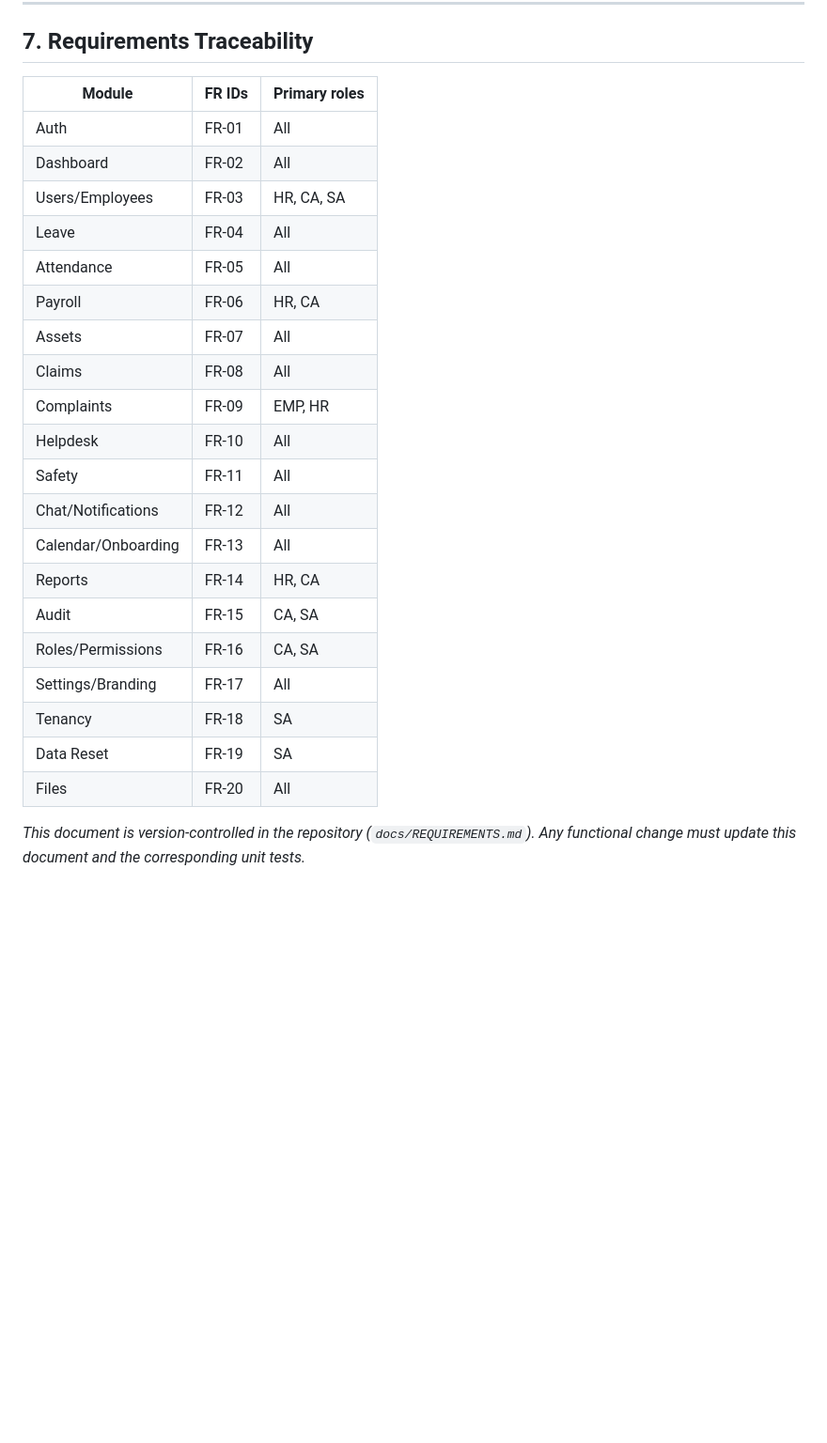
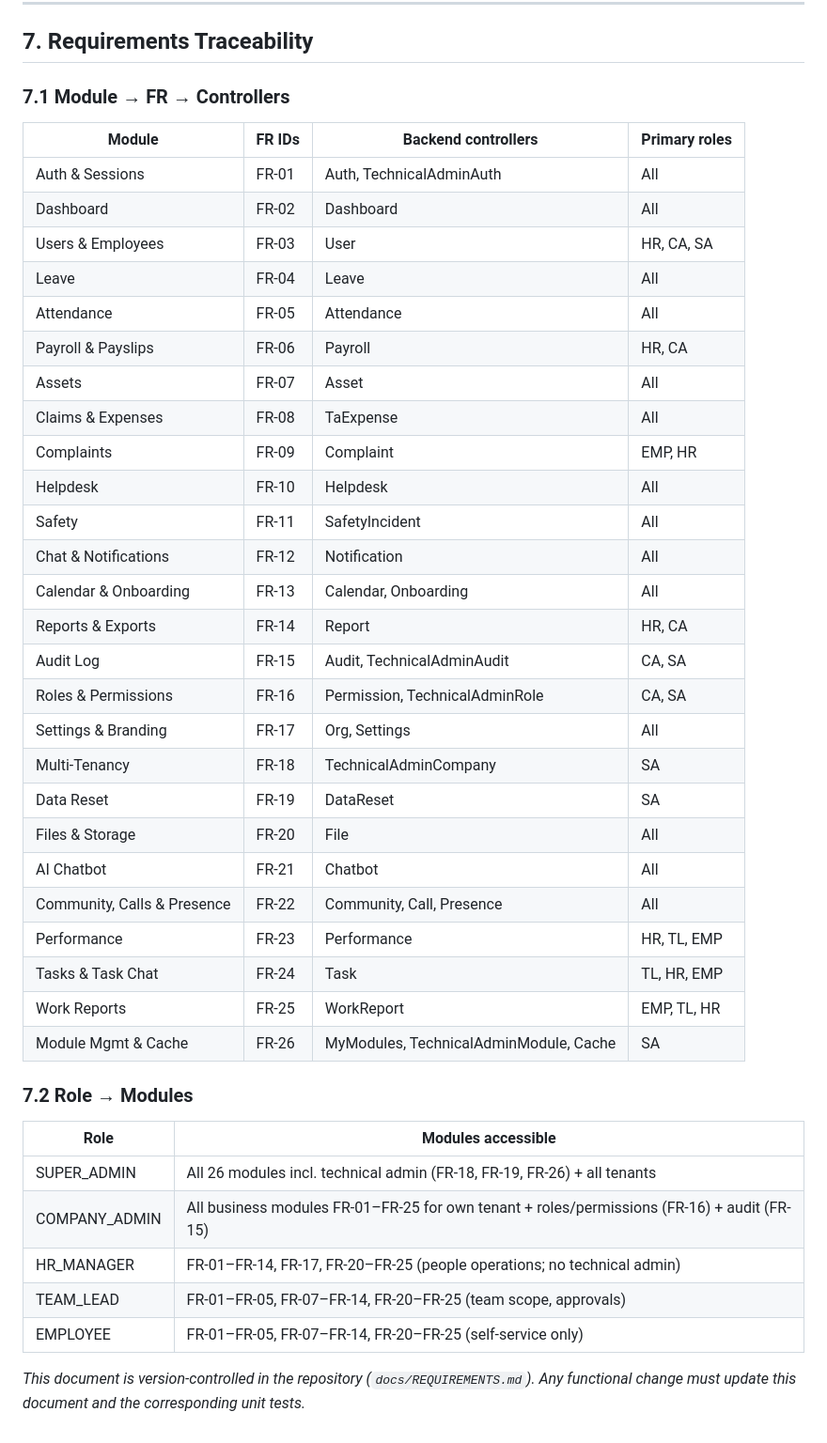
Before and after one commit to Sbt23s/My-EMP-Portal, a Markdown page: docs/REQUIREMENTS.md, the part around one of its changes. Shown at 94% size. Rendered like a GitHub page; blank space fills up the shorter version.

Commit message:
auto: sync 2026-08-14 15:07:59

```diff
--- a/docs/REQUIREMENTS.md
+++ b/docs/REQUIREMENTS.md
@@ -303,27 +346,45 @@ Each requirement has an ID, description, actor, and acceptance criteria (AC).
 
 ## 7. Requirements Traceability
 
-| Module | FR IDs | Primary roles |
-|---|---|---|
-| Auth | FR-01 | All |
-| Dashboard | FR-02 | All |
-| Users/Employees | FR-03 | HR, CA, SA |
-| Leave | FR-04 | All |
-| Attendance | FR-05 | All |
-| Payroll | FR-06 | HR, CA |
-| Assets | FR-07 | All |
-| Claims | FR-08 | All |
-| Complaints | FR-09 | EMP, HR |
-| Helpdesk | FR-10 | All |
-| Safety | FR-11 | All |
-| Chat/Notifications | FR-12 | All |
-| Calendar/Onboarding | FR-13 | All |
-| Reports | FR-14 | HR, CA |
-| Audit | FR-15 | CA, SA |
-| Roles/Permissions | FR-16 | CA, SA |
-| Settings/Branding | FR-17 | All |
-| Tenancy | FR-18 | SA |
-| Data Reset | FR-19 | SA |
-| Files | FR-20 | All |
+### 7.1 Module → FR → Controllers
+
+| Module | FR IDs | Backend controllers | Primary roles |
+|---|---|---|---|
+| Auth & Sessions | FR-01 | Auth, TechnicalAdminAuth | All |
+| Dashboard | FR-02 | Dashboard | All |
+| Users & Employees | FR-03 | User | HR, CA, SA |
+| Leave | FR-04 | Leave | All |
+| Attendance | FR-05 | Attendance | All |
+| Payroll & Payslips | FR-06 | Payroll | HR, CA |
+| Assets | FR-07 | Asset | All |
+| Claims & Expenses | FR-08 | TaExpense | All |
+| Complaints | FR-09 | Complaint | EMP, HR |
+| Helpdesk | FR-10 | Helpdesk | All |
+| Safety | FR-11 | SafetyIncident | All |
+| Chat & Notifications | FR-12 | Notification | All |
+| Calendar & Onboarding | FR-13 | Calendar, Onboarding | All |
+| Reports & Exports | FR-14 | Report | HR, CA |
+| Audit Log | FR-15 | Audit, TechnicalAdminAudit | CA, SA |
+| Roles & Permissions | FR-16 | Permission, TechnicalAdminRole | CA, SA |
+| Settings & Branding | FR-17 | Org, Settings | All |
+| Multi-Tenancy | FR-18 | TechnicalAdminCompany | SA |
+| Data Reset | FR-19 | DataReset | SA |
+| Files & Storage | FR-20 | File | All |
+| AI Chatbot | FR-21 | Chatbot | All |
+| Community, Calls & Presence | FR-22 | Community, Call, Presence | All |
+| Performance | FR-23 | Performance | HR, TL, EMP |
+| Tasks & Task Chat | FR-24 | Task | TL, HR, EMP |
+| Work Reports | FR-25 | WorkReport | EMP, TL, HR |
+| Module Mgmt & Cache | FR-26 | MyModules, TechnicalAdminModule, Cache | SA |
+
+### 7.2 Role → Modules
+
+| Role | Modules accessible |
+|---|---|
+| SUPER_ADMIN | All 26 modules incl. technical admin (FR-18, FR-19, FR-26) + all tenants |
+| COMPANY_ADMIN | All business modules FR-01–FR-25 for own tenant + roles/permissions (FR-16) + audit (FR-15) |
+| HR_MANAGER | FR-01–FR-14, FR-17, FR-20–FR-25 (people operations; no technical admin) |
+| TEAM_LEAD | FR-01–FR-05, FR-07–FR-14, FR-20–FR-25 (team scope, approvals) |
+| EMPLOYEE | FR-01–FR-05, FR-07–FR-14, FR-20–FR-25 (self-service only) |
 
 *This document is version-controlled in the repository (`docs/REQUIREMENTS.md`). Any functional change must update this document and the corresponding unit tests.*
```
Also changed, not shown: other parts of docs/REQUIREMENTS.md (+43 -0 lines).
